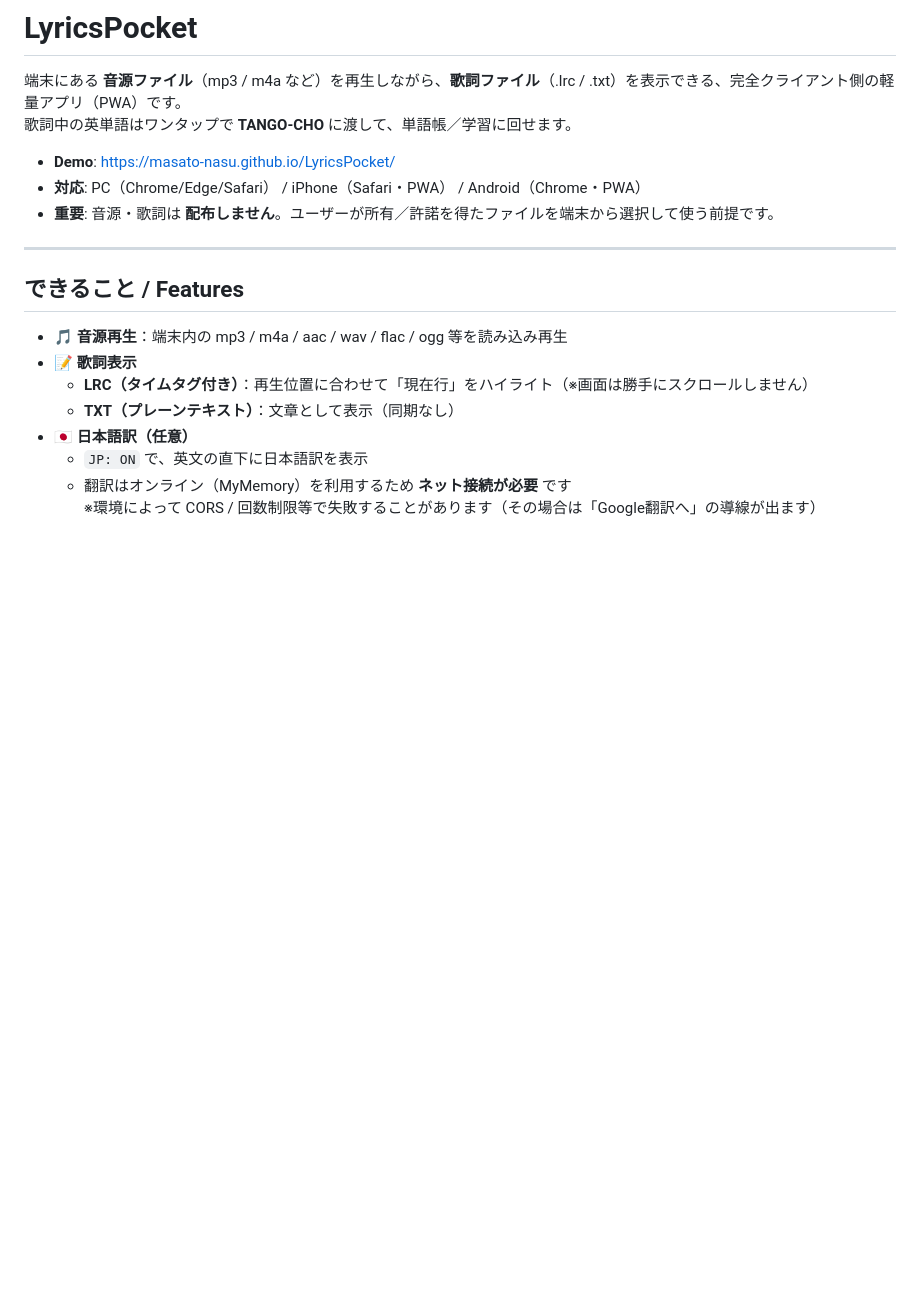
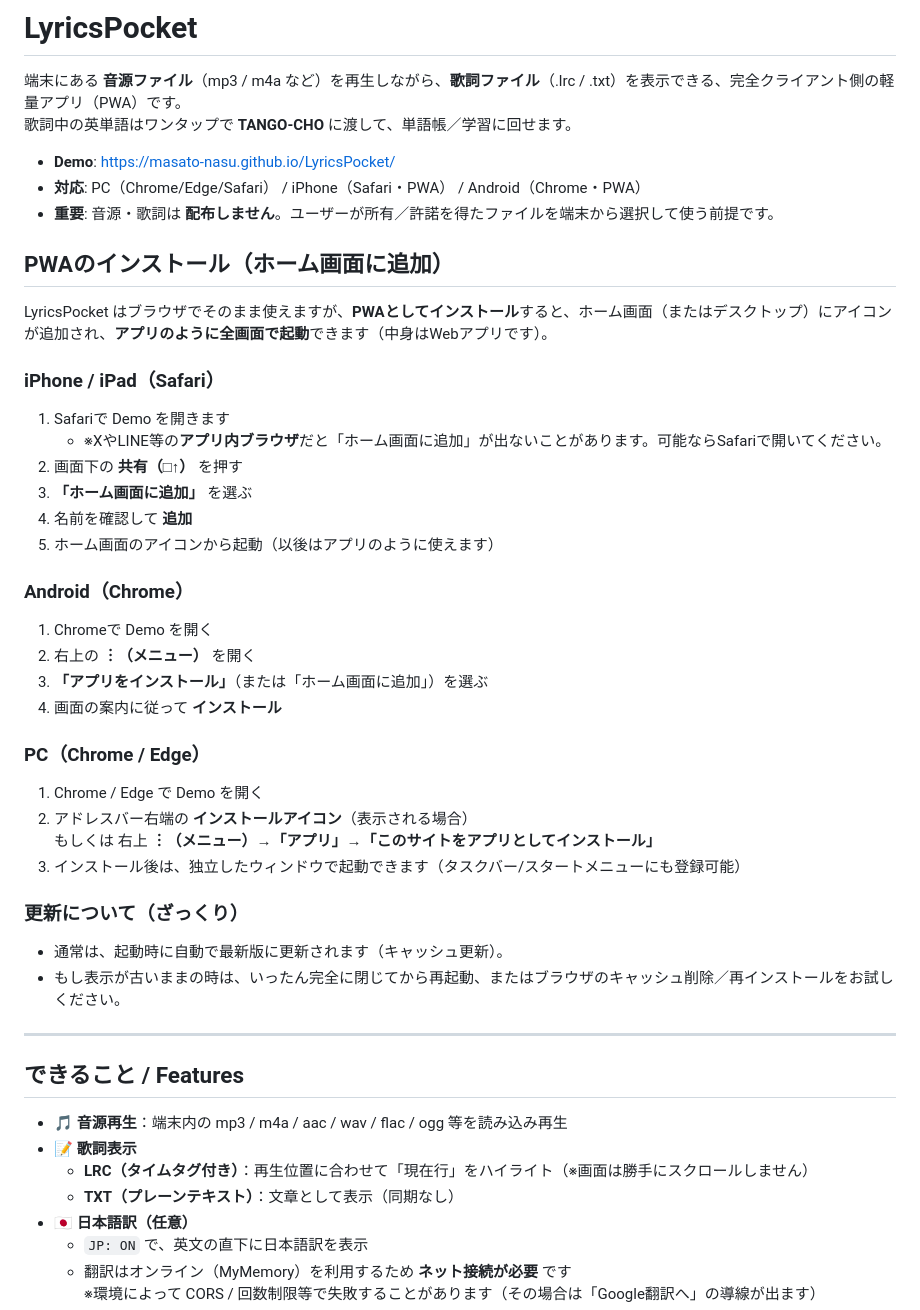
Before and after one commit to Masato-Nasu/LyricsPocket, a Markdown page: README.md, the part around the change. Rendered like a GitHub page; blank space fills up the shorter version.

```diff
--- a/README.md
+++ b/README.md
@@ -6,6 +6,39 @@
 - **Demo**: https://masato-nasu.github.io/LyricsPocket/
 - **対応**: PC（Chrome/Edge/Safari） / iPhone（Safari・PWA） / Android（Chrome・PWA）
 - **重要**: 音源・歌詞は **配布しません**。ユーザーが所有／許諾を得たファイルを端末から選択して使う前提です。
+
+
+## PWAのインストール（ホーム画面に追加）
+
+LyricsPocket はブラウザでそのまま使えますが、**PWAとしてインストール**すると、ホーム画面（またはデスクトップ）にアイコンが追加され、**アプリのように全画面で起動**できます（中身はWebアプリです）。
+
+### iPhone / iPad（Safari）
+
+1. Safariで Demo を開きます
+   - ※XやLINE等の**アプリ内ブラウザ**だと「ホーム画面に追加」が出ないことがあります。可能ならSafariで開いてください。
+2. 画面下の **共有（□↑）** を押す
+3. **「ホーム画面に追加」** を選ぶ
+4. 名前を確認して **追加**
+5. ホーム画面のアイコンから起動（以後はアプリのように使えます）
+
+### Android（Chrome）
+
+1. Chromeで Demo を開く
+2. 右上の **︙（メニュー）** を開く
+3. **「アプリをインストール」**（または「ホーム画面に追加」）を選ぶ
+4. 画面の案内に従って **インストール**
+
+### PC（Chrome / Edge）
+
+1. Chrome / Edge で Demo を開く
+2. アドレスバー右端の **インストールアイコン**（表示される場合）
+   もしくは 右上 **︙（メニュー）→「アプリ」→「このサイトをアプリとしてインストール」**
+3. インストール後は、独立したウィンドウで起動できます（タスクバー/スタートメニューにも登録可能）
+
+### 更新について（ざっくり）
+
+- 通常は、起動時に自動で最新版に更新されます（キャッシュ更新）。
+- もし表示が古いままの時は、いったん完全に閉じてから再起動、またはブラウザのキャッシュ削除／再インストールをお試しください。
 
 ---
 
```
